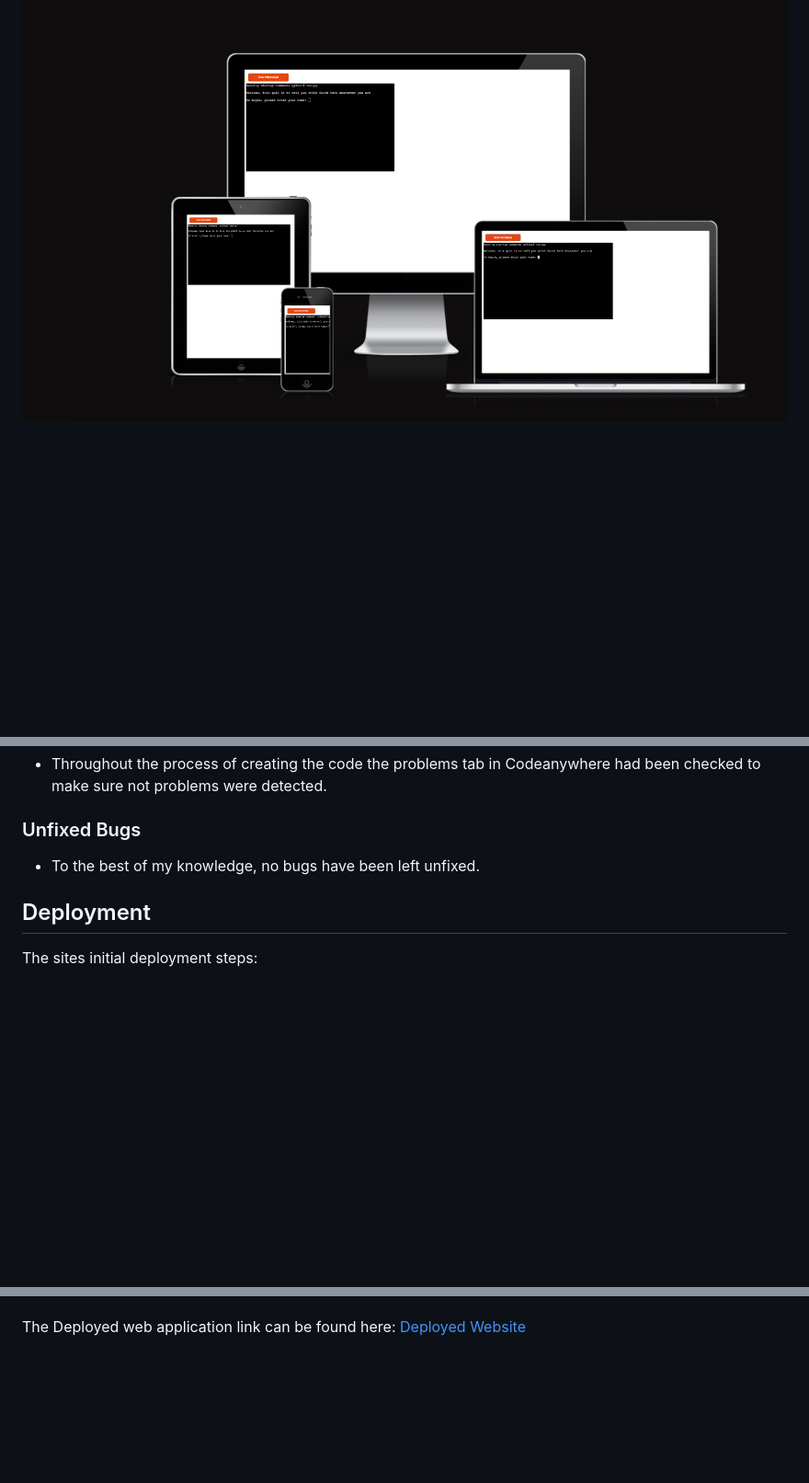
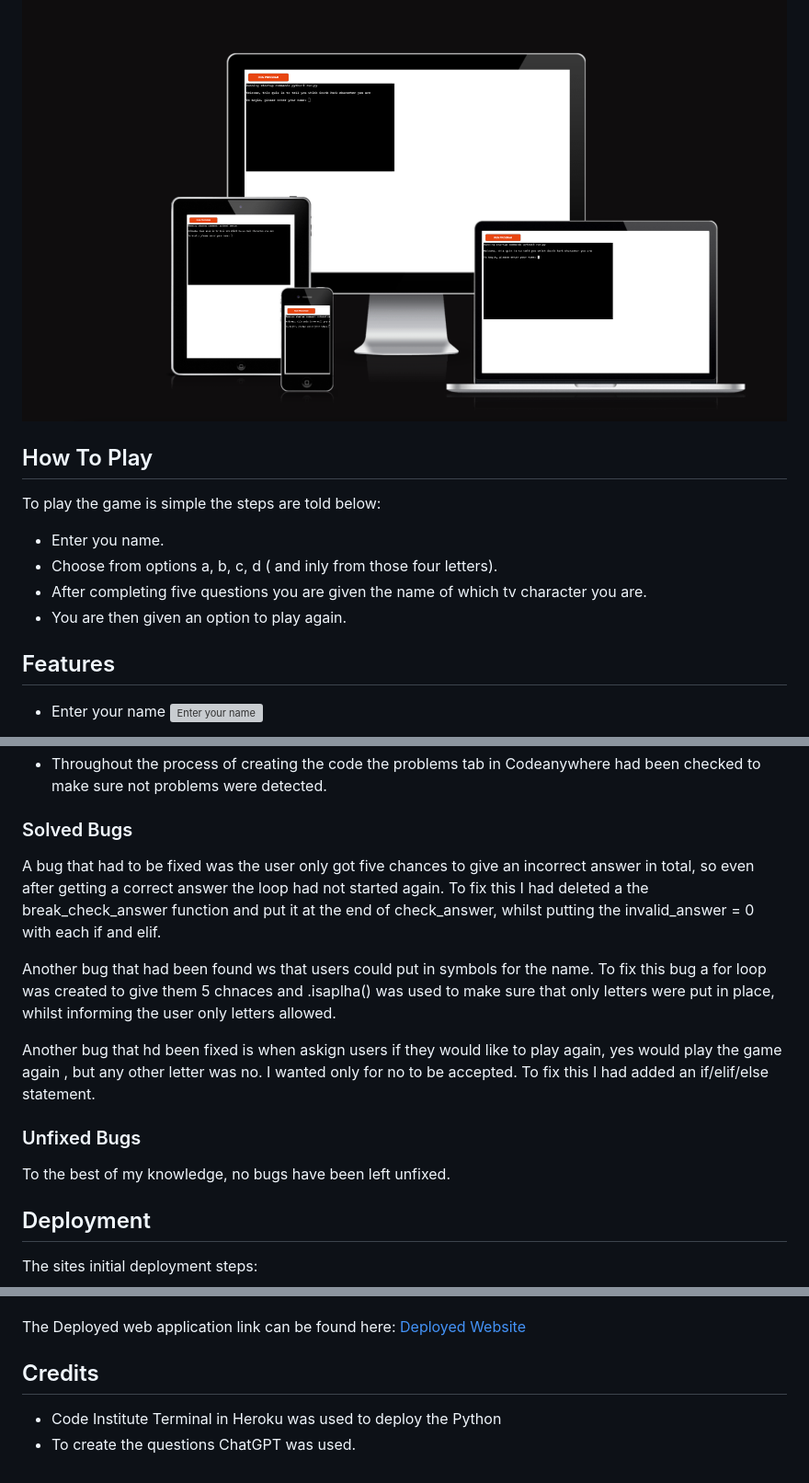
Before and after one commit to DanilleH22/Which_tv_character_are_you, a Markdown page: README.md, 3 parts joined by grey strips. Shown at 92% size. GitHub-like rendering; blank space fills up the shorter version; grey boxes are pictures that could not be loaded.

Commit message:
feat(README.md): Added more sections and images for game play

```diff
--- a/README.md
+++ b/README.md
@@ -5,3 +7,17 @@ The purpoose of the website is to allow the users to find out which tv charcter
 The game is targeted for theose who are fans of South Park, which can range from 21+. The users would like this as the questions do not tend to repeat themself, so each game they will randomly get a question, whiich could lead them to getting a new character each time. This is good for palying on your break or just passing the time.
 
 ![AM I Responsive Image](assets/images/responsive.png)
+
+## How To Play
+
+To play the game is simple the steps are told below:
+* Enter you name.
+* Choose from options a, b, c, d ( and inly from those four letters).
+* After completing five questions you are given the name of which tv character you are.
+* You are then given an option to play again.
+
+## Features
+
+* Enter your name
+![Enter your name](/assets/images/enter_name)
+
@@ -34,9 +55,16 @@ The game is targeted for theose who are fans of South Park, which can range from
 ![PEP8 Linter validator](assets/images/pep8_linter.png)
 * Throughout the process of creating the code the problems tab in Codeanywhere had been checked to make sure not problems were detected.
 
+### Solved Bugs
+A bug that had to be fixed was the user only got five chances to give an incorrect answer in total, so even after getting a correct answer the loop had not started again. To fix this I had deleted a the break_check_answer function and put it at the end of check_answer, whilst putting the invalid_answer = 0 with each if and elif.
+
+Another bug that had been found ws that users could put in symbols for the name. To fix this bug a for loop was created to give them 5 chnaces and .isaplha() was used to make sure that only letters were put in place, whilst informing the user only letters allowed.
+
+Another bug that hd been fixed is when askign users if they would like to play again, yes would play the game again , but any other letter was no. I wanted only for no to be accepted. To fix this I had added an if/elif/else statement.
+
 ### Unfixed Bugs
 
-* To the best of my knowledge, no bugs have been left unfixed.
+To the best of my knowledge, no bugs have been left unfixed.
 
 ## Deployment
 
@@ -56,3 +84,8 @@ The site was deployed to Heroku. The steps to deploying to Heroku are:
 * Next enable Manual Deploy and Automatic Deploy.
 
 The Deployed web application link can be found here: [Deployed Website](https://which-tv-character-are-you-86f095b68cfc.herokuapp.com/)
+
+## Credits
+
+* Code Institute Terminal in Heroku was used to deploy the Python
+* To create the questions ChatGPT was used.
```
Also changed, not shown: other parts of README.md (+7 -0 lines).
